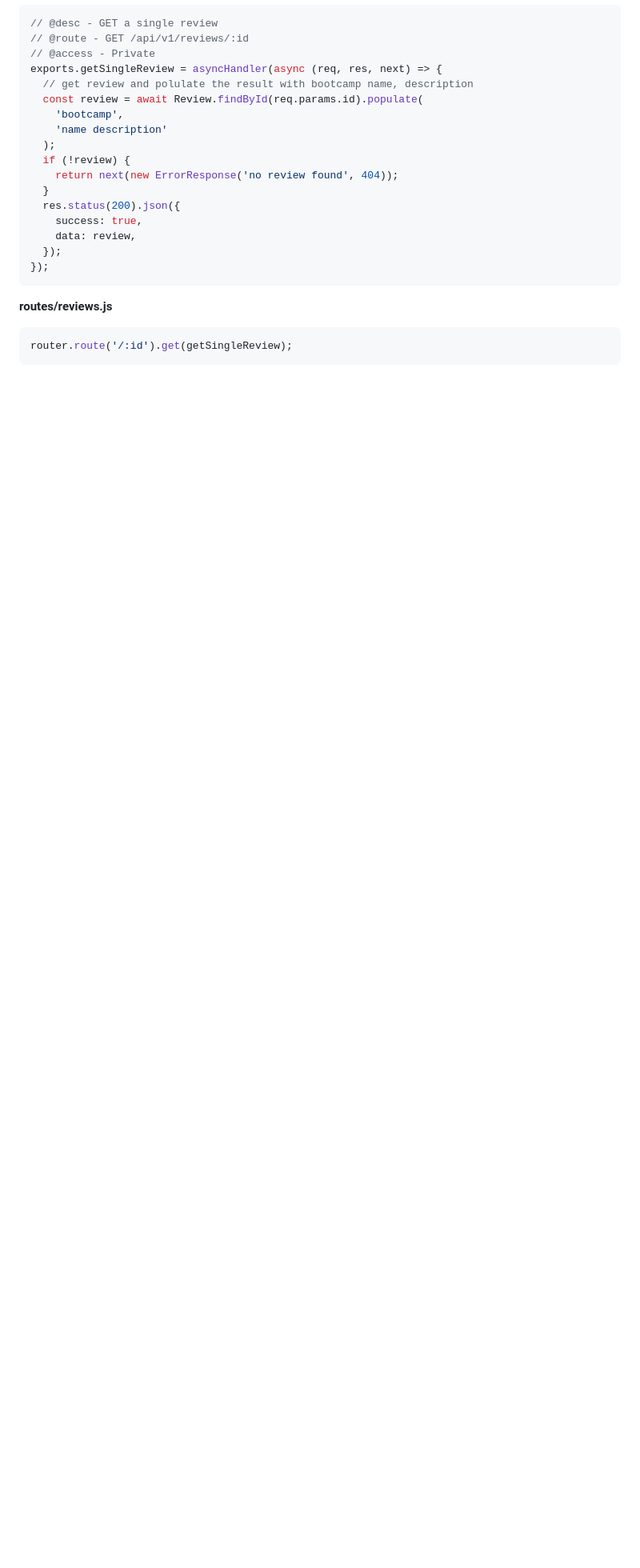
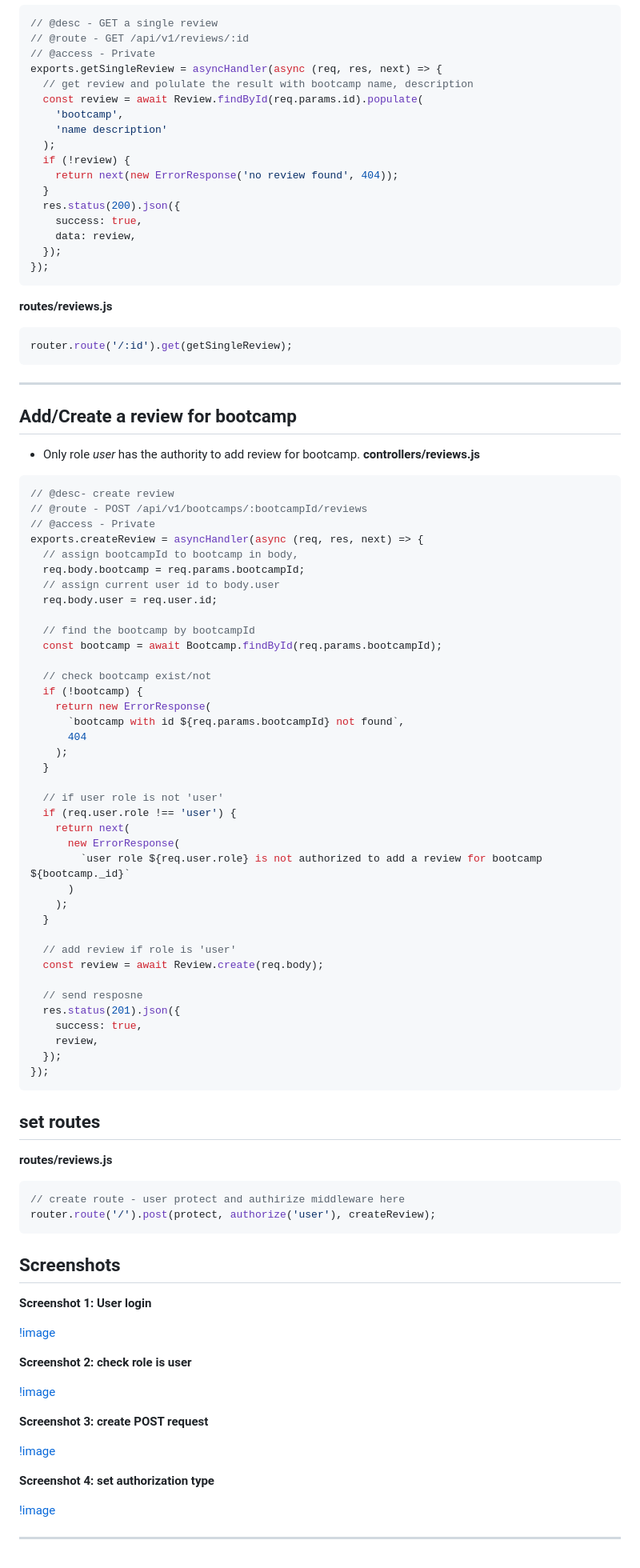
Before and after one commit to jisshub/nodejs-api-express-mongodb-masterclass, a Markdown page: bootcamp-review-ratings-model.md, the part around the change. Shown: that part at 80% size. GitHub-like rendering; blank space fills up the shorter version.

Commit message:
add review for bootcamp - goven screenshots

````diff
--- a/bootcamp-review-ratings-model.md
+++ b/bootcamp-review-ratings-model.md
@@ -179,3 +179,80 @@ exports.getSingleReview = asyncHandler(async (req, res, next) => {
 ```javascript
 router.route('/:id').get(getSingleReview);
 ```
+
+---
+
+## Add/Create a review for bootcamp
+
+- Only role _user_ has the authority to add review for bootcamp.
+  **controllers/reviews.js**
+
+```javascript
+// @desc- create review
+// @route - POST /api/v1/bootcamps/:bootcampId/reviews
+// @access - Private
+exports.createReview = asyncHandler(async (req, res, next) => {
+  // assign bootcampId to bootcamp in body,
+  req.body.bootcamp = req.params.bootcampId;
+  // assign current user id to body.user
+  req.body.user = req.user.id;
+
+  // find the bootcamp by bootcampId
+  const bootcamp = await Bootcamp.findById(req.params.bootcampId);
+
+  // check bootcamp exist/not
+  if (!bootcamp) {
+    return new ErrorResponse(
+      `bootcamp with id ${req.params.bootcampId} not found`,
+      404
+    );
+  }
+
+  // if user role is not 'user'
+  if (req.user.role !== 'user') {
+    return next(
+      new ErrorResponse(
+        `user role ${req.user.role} is not authorized to add a review for bootcamp ${bootcamp._id}`
+      )
+    );
+  }
+
+  // add review if role is 'user'
+  const review = await Review.create(req.body);
+
+  // send resposne
+  res.status(201).json({
+    success: true,
+    review,
+  });
+});
+```
+
+## set routes
+
+**routes/reviews.js**
+
+```javascript
+// create route - user protect and authirize middleware here
+router.route('/').post(protect, authorize('user'), createReview);
+```
+
+## Screenshots
+
+**Screenshot 1: User login**
+
+[!image](./screenshots/review-create-3.png 'image')
+
+**Screenshot 2: check role is user**
+
+[!image](./screenshots/review_create-4.png 'image')
+
+**Screenshot 3: create POST request**
+
+[!image](./screenshots/review_create-1.png 'image')
+
+**Screenshot 4: set authorization type**
+
+[!image](./screenshots/review-create-2.png 'image')
+
+---
````
Also changed, not shown: screenshots/review-create-2.png (added), screenshots/review-create-3.png (added), screenshots/review_create-1.png (added), screenshots/review_create-4.png (added), 2 other files.
